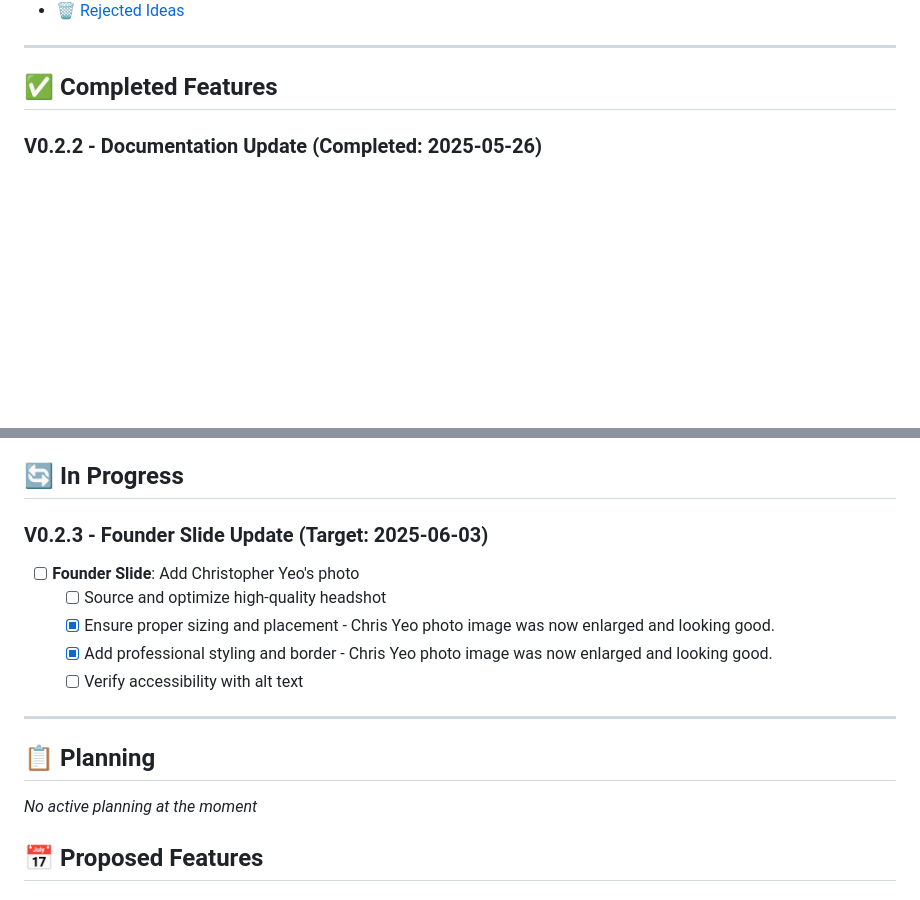
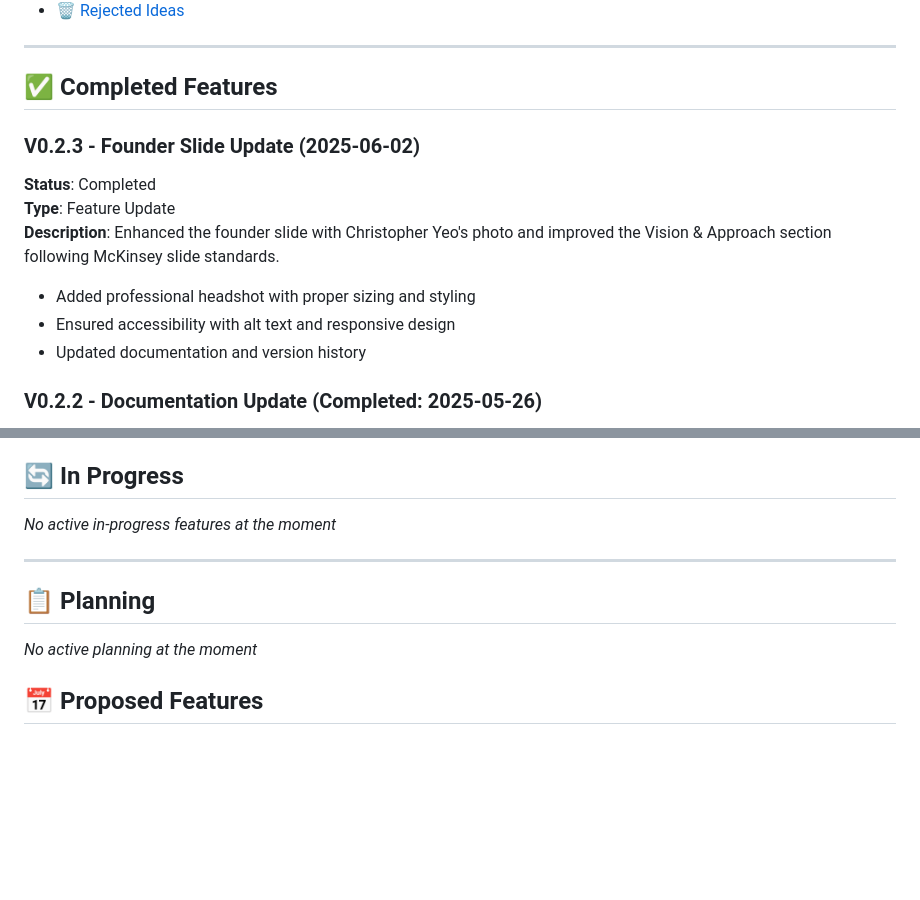
Before and after one commit to christopheryeo/sentient-BP, a Markdown page: plans/0_backlog/feature-ideas.md, 2 parts joined by grey strips. Drawn GitHub-style; blank space fills up the shorter version.

```diff
--- a/plans/0_backlog/feature-ideas.md
+++ b/plans/0_backlog/feature-ideas.md
@@ -15,6 +15,14 @@
 ---
 
 ## ✅ Completed Features
+
+### V0.2.3 - Founder Slide Update (2025-06-02)
+**Status**: Completed
+**Type**: Feature Update
+**Description**: Enhanced the founder slide with Christopher Yeo's photo and improved the Vision & Approach section following McKinsey slide standards.
+- Added professional headshot with proper sizing and styling
+- Ensured accessibility with alt text and responsive design
+- Updated documentation and version history
 
 ### V0.2.2 - Documentation Update (Completed: 2025-05-26)
 **Status**: Completed
@@ -62,20 +70,13 @@
 
 ## 🔄 In Progress
 
-### V0.2.3 - Founder Slide Update (Target: 2025-06-03)
-- [ ] **Founder Slide**: Add Christopher Yeo's photo
-  - [ ] Source and optimize high-quality headshot
-  - [x] Ensure proper sizing and placement - Chris Yeo photo image was now enlarged and looking good.
-  - [x] Add professional styling and border - Chris Yeo photo image was now enlarged and looking good.
-  - [ ] Verify accessibility with alt text
+*No active in-progress features at the moment*
 
 ---
 
 ## 📋 Planning
 
 *No active planning at the moment*
-
-
 
 ## 📅 Proposed Features
 
```
Also changed, not shown: README.md (+7 -5 lines).
